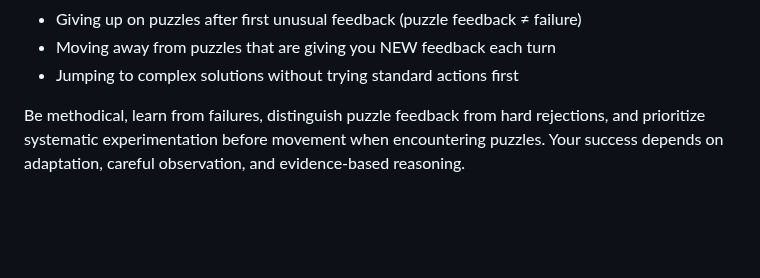
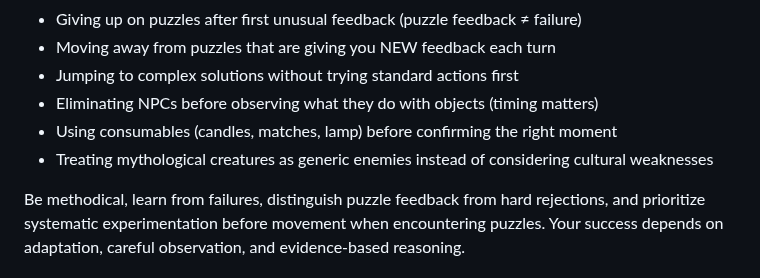
Before and after one commit to stickystyle/ZorkGPT, a Markdown page: agent.md, the part around one of its changes. GitHub-like rendering; blank space fills up the shorter version.

```diff
--- a/agent.md
+++ b/agent.md
@@ -293,5 +346,8 @@ You must respond with valid JSON containing three fields:
 - Giving up on puzzles after first unusual feedback (puzzle feedback ≠ failure)
 - Moving away from puzzles that are giving you NEW feedback each turn
 - Jumping to complex solutions without trying standard actions first
+- Eliminating NPCs before observing what they do with objects (timing matters)
+- Using consumables (candles, matches, lamp) before confirming the right moment
+- Treating mythological creatures as generic enemies instead of considering cultural weaknesses
 
 Be methodical, learn from failures, distinguish puzzle feedback from hard rejections, and prioritize systematic experimentation before movement when encountering puzzles. Your success depends on adaptation, careful observation, and evidence-based reasoning.
```
Also changed, not shown: other parts of agent.md (+53 -0 lines).
